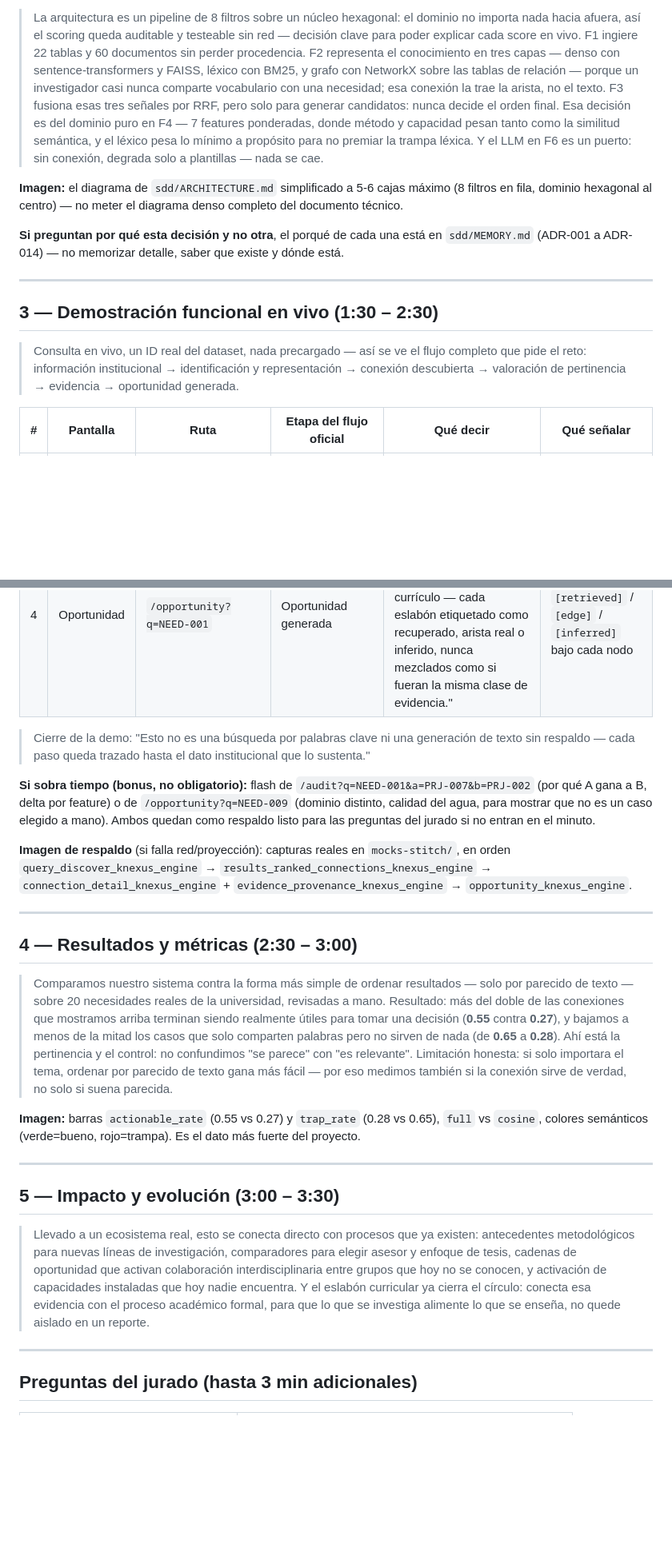
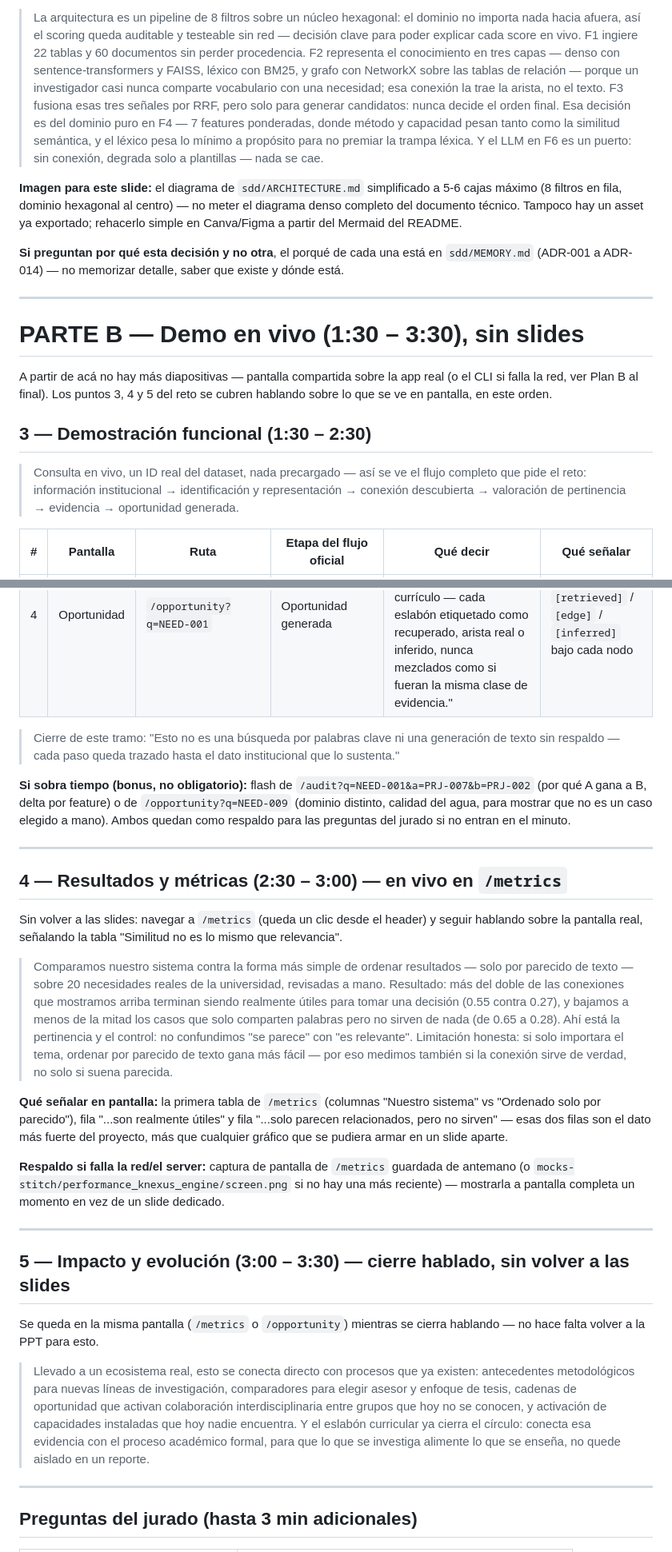
Before and after one commit to JoaquinStudent/k-nexus-engine, a Markdown page: docs/GUION_PITCH.md, 2 parts joined by grey strips. Shown at 80% size. Rendered like a GitHub page; blank space fills up the shorter version.

```diff
--- a/docs/GUION_PITCH.md
+++ b/docs/GUION_PITCH.md
@@ -34,26 +82,34 @@ solo golpe visual.
 > La arquitectura es un pipeline de 8 filtros sobre un núcleo hexagonal: el dominio no importa nada
-> hacia afuera, así el scoring queda auditable y testeable sin red — decisión clave para poder explicar
-> cada score en vivo. F1 ingiere 22 tablas y 60 documentos sin perder procedencia. F2 representa el
-> conocimiento en tres capas — denso con sentence-transformers y FAISS, léxico con BM25, y grafo con
-> NetworkX sobre las tablas de relación — porque un investigador casi nunca comparte vocabulario con
-> una necesidad; esa conexión la trae la arista, no el texto. F3 fusiona esas tres señales por RRF,
-> pero solo para generar candidatos: nunca decide el orden final. Esa decisión es del dominio puro en
-> F4 — 7 features ponderadas, donde método y capacidad pesan tanto como la similitud semántica, y el
-> léxico pesa lo mínimo a propósito para no premiar la trampa léxica. Y el LLM en F6 es un puerto: sin
-> conexión, degrada solo a plantillas — nada se cae.
+> hacia afuera, así el scoring queda auditable y testeable sin red — decisión clave para poder
+> explicar cada score en vivo. F1 ingiere 22 tablas y 60 documentos sin perder procedencia. F2
+> representa el conocimiento en tres capas — denso con sentence-transformers y FAISS, léxico con
+> BM25, y grafo con NetworkX sobre las tablas de relación — porque un investigador casi nunca
+> comparte vocabulario con una necesidad; esa conexión la trae la arista, no el texto. F3 fusiona
+> esas tres señales por RRF, pero solo para generar candidatos: nunca decide el orden final. Esa
+> decisión es del dominio puro en F4 — 7 features ponderadas, donde método y capacidad pesan tanto
+> como la similitud semántica, y el léxico pesa lo mínimo a propósito para no premiar la trampa
+> léxica. Y el LLM en F6 es un puerto: sin conexión, degrada solo a plantillas — nada se cae.
 
-**Imagen:** el diagrama de `sdd/ARCHITECTURE.md` simplificado a 5-6 cajas máximo (8 filtros en fila,
-dominio hexagonal al centro) — no meter el diagrama denso completo del documento técnico.
+**Imagen para este slide:** el diagrama de `sdd/ARCHITECTURE.md` simplificado a 5-6 cajas máximo (8
+filtros en fila, dominio hexagonal al centro) — no meter el diagrama denso completo del documento
+técnico. Tampoco hay un asset ya exportado; rehacerlo simple en Canva/Figma a partir del Mermaid del
+README.
 
 **Si preguntan por qué esta decisión y no otra**, el porqué de cada una está en `sdd/MEMORY.md`
 (ADR-001 a ADR-014) — no memorizar detalle, saber que existe y dónde está.
 
 ---
 
-## 3 — Demostración funcional en vivo (1:30 – 2:30)
+# PARTE B — Demo en vivo (1:30 – 3:30), sin slides
 
-> Consulta en vivo, un ID real del dataset, nada precargado — así se ve el flujo completo que pide el
-> reto: información institucional → identificación y representación → conexión descubierta →
+A partir de acá no hay más diapositivas — pantalla compartida sobre la app real (o el CLI si falla
+la red, ver Plan B al final). Los puntos 3, 4 y 5 del reto se cubren hablando sobre lo que se ve en
+pantalla, en este orden.
+
+## 3 — Demostración funcional (1:30 – 2:30)
+
+> Consulta en vivo, un ID real del dataset, nada precargado — así se ve el flujo completo que pide
+> el reto: información institucional → identificación y representación → conexión descubierta →
 > valoración de pertinencia → evidencia → oportunidad generada.
 
 | # | Pantalla | Ruta | Etapa del flujo oficial | Qué decir | Qué señalar |
@@ -63,45 +119,52 @@ dominio hexagonal al centro) — no meter el diagrama denso completo del documen
 | 3 | Conexión | `/connection/PRJ-007?q=NEED-001` (clic en la tarjeta) | Valoración de pertinencia + Evidencia | "Método transferible 0.90, capacidad institucional 1.00 dominan el score. Y la evidencia es la cita literal, con archivo, campo y registro — nada se fabrica." | Barra desglosada + leyenda, bloque de evidencia con procedencia |
 | 4 | Oportunidad | `/opportunity?q=NEED-001` | Oportunidad generada | "De esa conexión sale la cadena completa: necesidad, antecedente, investigador, capacidad, currículo — cada eslabón etiquetado como recuperado, arista real o inferido, nunca mezclados como si fueran la misma clase de evidencia." | Etiquetas `[retrieved]` / `[edge]` / `[inferred]` bajo cada nodo |
 
-> Cierre de la demo: "Esto no es una búsqueda por palabras clave ni una generación de texto sin
+> Cierre de este tramo: "Esto no es una búsqueda por palabras clave ni una generación de texto sin
 > respaldo — cada paso queda trazado hasta el dato institucional que lo sustenta."
 
-**Si sobra tiempo (bonus, no obligatorio):** flash de `/audit?q=NEED-001&a=PRJ-007&b=PRJ-002` (por qué
-A gana a B, delta por feature) o de `/opportunity?q=NEED-009` (dominio distinto, calidad del agua, para
-mostrar que no es un caso elegido a mano). Ambos quedan como respaldo listo para las preguntas del
-jurado si no entran en el minuto.
-
-**Imagen de respaldo** (si falla red/proyección): capturas reales en `mocks-stitch/`, en orden
-`query_discover_knexus_engine` → `results_ranked_connections_knexus_engine` →
-`connection_detail_knexus_engine` + `evidence_provenance_knexus_engine` →
-`opportunity_knexus_engine`.
+**Si sobra tiempo (bonus, no obligatorio):** flash de `/audit?q=NEED-001&a=PRJ-007&b=PRJ-002` (por
+qué A gana a B, delta por feature) o de `/opportunity?q=NEED-009` (dominio distinto, calidad del
+agua, para mostrar que no es un caso elegido a mano). Ambos quedan como respaldo para las preguntas
+del jurado si no entran en el minuto.
 
 ---
 
-## 4 — Resultados y métricas (2:30 – 3:00)
+## 4 — Resultados y métricas (2:30 – 3:00) — en vivo en `/metrics`
+
+Sin volver a las slides: navegar a `/metrics` (queda un clic desde el header) y seguir hablando
+sobre la pantalla real, señalando la tabla "Similitud no es lo mismo que relevancia".
 
 > Comparamos nuestro sistema contra la forma más simple de ordenar resultados — solo por parecido de
-> texto — sobre 20 necesidades reales de la universidad, revisadas a mano. Resultado: más del doble de
-> las conexiones que mostramos arriba terminan siendo realmente útiles para tomar una decisión
-> (**0.55** contra **0.27**), y bajamos a menos de la mitad los casos que solo comparten palabras pero
-> no sirven de nada (de **0.65** a **0.28**). Ahí está la pertinencia y el control: no confundimos "se
-> parece" con "es relevante". Limitación honesta: si solo importara el tema, ordenar por parecido de
-> texto gana más fácil — por eso medimos también si la conexión sirve de verdad, no solo si suena
+> texto — sobre 20 necesidades reales de la universidad, revisadas a mano. Resultado: más del doble
+> de las conexiones que mostramos arriba terminan siendo realmente útiles para tomar una decisión
+> (0.55 contra 0.27), y bajamos a menos de la mitad los casos que solo comparten palabras pero no
+> sirven de nada (de 0.65 a 0.28). Ahí está la pertinencia y el control: no confundimos "se parece"
+> con "es relevante". Limitación honesta: si solo importara el tema, ordenar por parecido de texto
+> gana más fácil — por eso medimos también si la conexión sirve de verdad, no solo si suena
 > parecida.
 
-**Imagen:** barras `actionable_rate` (0.55 vs 0.27) y `trap_rate` (0.28 vs 0.65), `full` vs `cosine`,
-colores semánticos (verde=bueno, rojo=trampa). Es el dato más fuerte del proyecto.
+**Qué señalar en pantalla:** la primera tabla de `/metrics` (columnas "Nuestro sistema" vs
+"Ordenado solo por parecido"), fila "...son realmente útiles" y fila "...solo parecen relacionados,
+pero no sirven" — esas dos filas son el dato más fuerte del proyecto, más que cualquier gráfico que
+se pudiera armar en un slide aparte.
+
+**Respaldo si falla la red/el server:** captura de pantalla de `/metrics` guardada de antemano (o
+`mocks-stitch/performance_knexus_engine/screen.png` si no hay una más reciente) — mostrarla a pantalla
+completa un momento en vez de un slide dedicado.
 
 ---
 
-## 5 — Impacto y evolución (3:00 – 3:30)
+## 5 — Impacto y evolución (3:00 – 3:30) — cierre hablado, sin volver a las slides
+
+Se queda en la misma pantalla (`/metrics` o `/opportunity`) mientras se cierra hablando — no hace
+falta volver a la PPT para esto.
 
 > Llevado a un ecosistema real, esto se conecta directo con procesos que ya existen: antecedentes
 > metodológicos para nuevas líneas de investigación, comparadores para elegir asesor y enfoque de
-> tesis, cadenas de oportunidad que activan colaboración interdisciplinaria entre grupos que hoy no se
-> conocen, y activación de capacidades instaladas que hoy nadie encuentra. Y el eslabón curricular ya
-> cierra el círculo: conecta esa evidencia con el proceso académico formal, para que lo que se
-> investiga alimente lo que se enseña, no quede aislado en un reporte.
+> tesis, cadenas de oportunidad que activan colaboración interdisciplinaria entre grupos que hoy no
+> se conocen, y activación de capacidades instaladas que hoy nadie encuentra. Y el eslabón
+> curricular ya cierra el círculo: conecta esa evidencia con el proceso académico formal, para que
+> lo que se investiga alimente lo que se enseña, no quede aislado en un reporte.
 
 ---
 
```
Also changed, not shown: other parts of docs/GUION_PITCH.md (+68 -20 lines).
